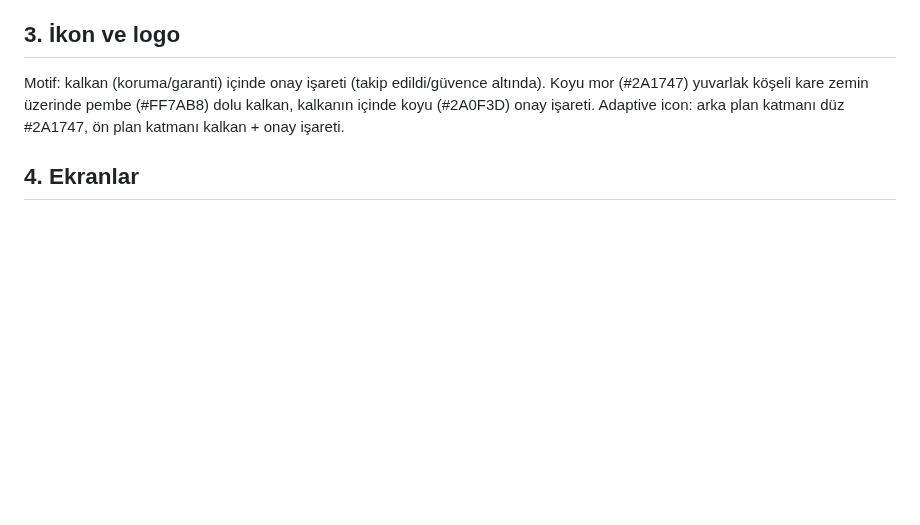
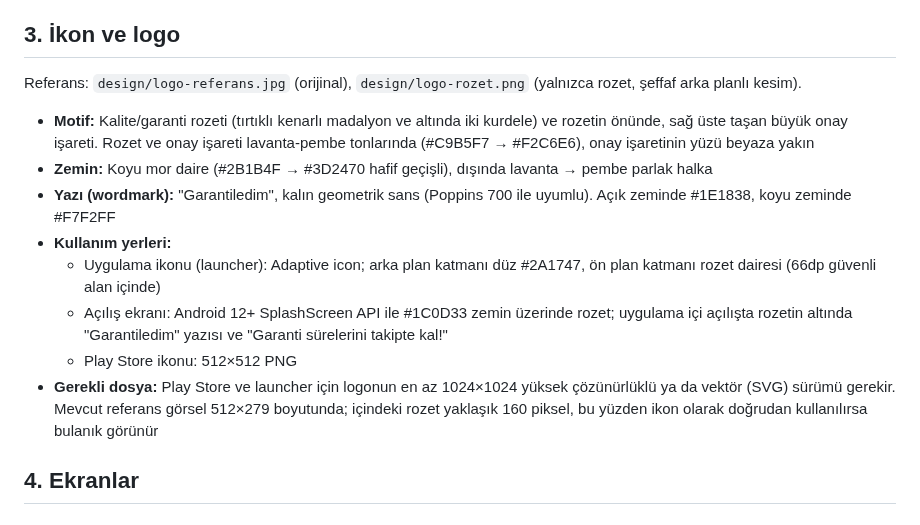
Before and after one commit to yilmazmurat08/garantiledim, a Markdown page: SPEC.md, the part around the change. Drawn GitHub-style; blank space fills up the shorter version.

Commit message:
Yeni logoyu ekle ve ikon bölümünü güncelle
- Logo referansı ve şeffaf arka planlı rozet kesimi design/ altına eklendi
- SPEC.md ikon/logo bölümü yeni rozet + onay işareti logosuna göre yazıldı

Co-Authored-By: Claude Opus 5.5 <noreply@anthropic.com>
Claude-Session: https://claude.ai/code/session_013Z7eKv5ShgwnFBUsoe1pQm

```diff
--- a/SPEC.md
+++ b/SPEC.md
@@ -73,7 +73,16 @@ Poppins (Google Fonts, Compose'da downloadable font olarak):
 
 ## 3. İkon ve logo
 
-Motif: kalkan (koruma/garanti) içinde onay işareti (takip edildi/güvence altında). Koyu mor (#2A1747) yuvarlak köşeli kare zemin üzerinde pembe (#FF7AB8) dolu kalkan, kalkanın içinde koyu (#2A0F3D) onay işareti. Adaptive icon: arka plan katmanı düz #2A1747, ön plan katmanı kalkan + onay işareti.
+Referans: `design/logo-referans.jpg` (orijinal), `design/logo-rozet.png` (yalnızca rozet, şeffaf arka planlı kesim).
+
+- **Motif:** Kalite/garanti rozeti (tırtıklı kenarlı madalyon ve altında iki kurdele) ve rozetin önünde, sağ üste taşan büyük onay işareti. Rozet ve onay işareti lavanta-pembe tonlarında (#C9B5F7 → #F2C6E6), onay işaretinin yüzü beyaza yakın
+- **Zemin:** Koyu mor daire (#2B1B4F → #3D2470 hafif geçişli), dışında lavanta → pembe parlak halka
+- **Yazı (wordmark):** "Garantiledim", kalın geometrik sans (Poppins 700 ile uyumlu). Açık zeminde #1E1838, koyu zeminde #F7F2FF
+- **Kullanım yerleri:**
+  - Uygulama ikonu (launcher): Adaptive icon; arka plan katmanı düz #2A1747, ön plan katmanı rozet dairesi (66dp güvenli alan içinde)
+  - Açılış ekranı: Android 12+ SplashScreen API ile #1C0D33 zemin üzerinde rozet; uygulama içi açılışta rozetin altında "Garantiledim" yazısı ve "Garanti sürelerini takipte kal!"
+  - Play Store ikonu: 512×512 PNG
+- **Gerekli dosya:** Play Store ve launcher için logonun en az 1024×1024 yüksek çözünürlüklü ya da vektör (SVG) sürümü gerekir. Mevcut referans görsel 512×279 boyutunda; içindeki rozet yaklaşık 160 piksel, bu yüzden ikon olarak doğrudan kullanılırsa bulanık görünür
 
 ## 4. Ekranlar
 
```
Also changed, not shown: design/logo-referans.jpg (added), design/logo-rozet.png (added).
